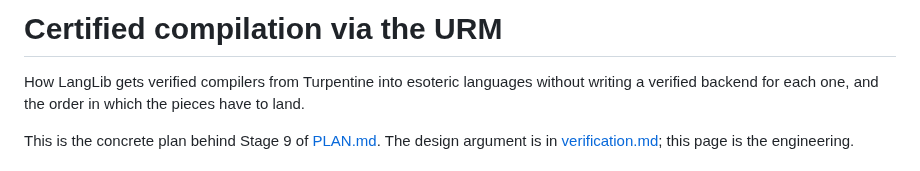
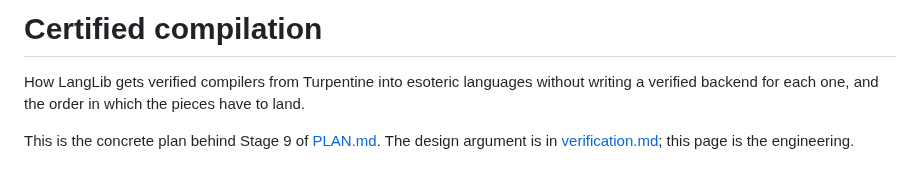
Before and after one commit to ilyasergey/langlib, a Markdown page: docs/certified-compilation.md, the part around the change. GitHub-like rendering.

```diff
--- a/docs/certified-compilation.md
+++ b/docs/certified-compilation.md
@@ -1,4 +1,4 @@
-# Certified compilation via the URM
+# Certified compilation
 
 How LangLib gets verified compilers from Turpentine into esoteric
 languages without writing a verified backend for each one, and the order
```
Also changed, not shown: README.md (+103 -55 lines).
